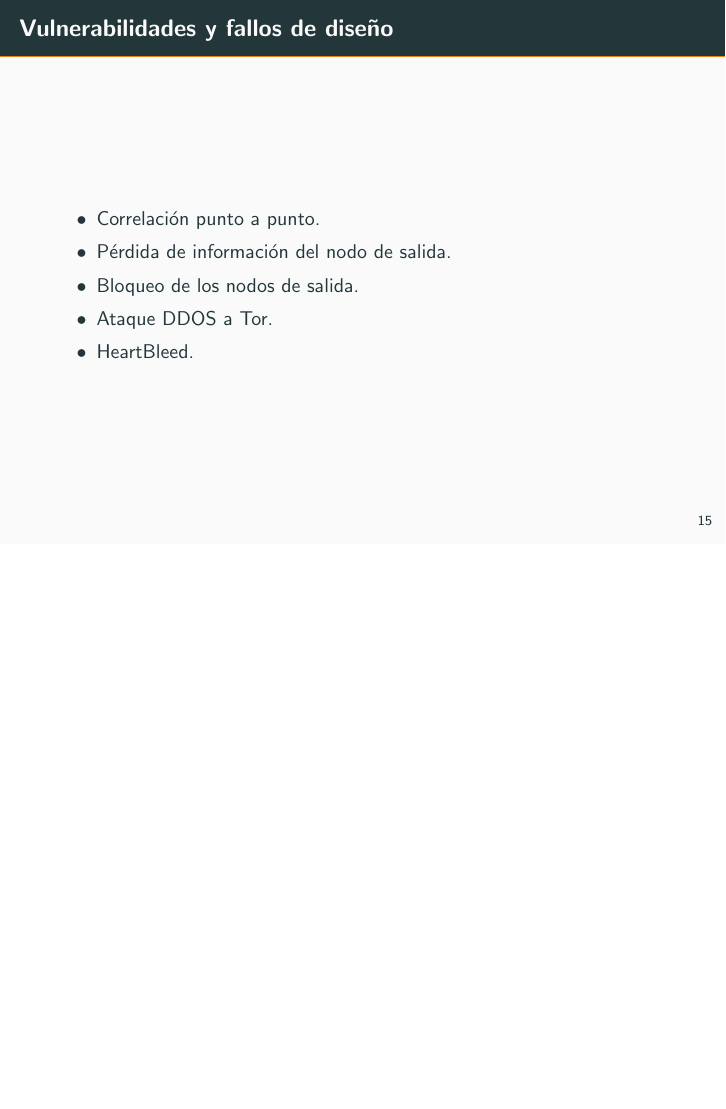
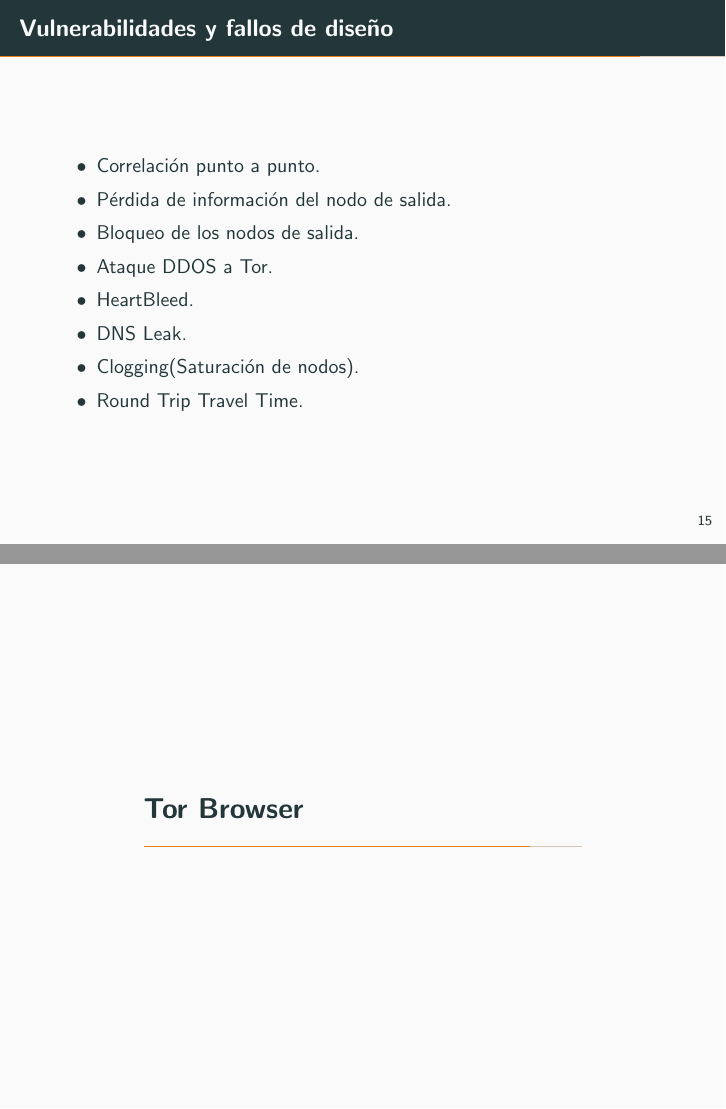
Before and after one commit to nacheteam/Charla-sobre-Tor, LaTeX slides (Presentacion/presentacion.tex): page 80 of 80 before the commit and pages 83 and 84 of 87 after it, the two joined at a grey line, the shorter picture padded with empty space. Compiled offline with pdfLaTeX.

Commit message:
Añadidas unas cuantas vulnerabilidades más y parte de las diapositivas del Tor Browser.

```diff
--- a/Presentacion/presentacion.tex
+++ b/Presentacion/presentacion.tex
@@ -4,6 +4,7 @@
 \usepackage[spanish]{babel}
 
 \usepackage{graphicx}
+\graphicspath{./Multimedia/}
 \usepackage{multimedia}
 
 \usetheme[progressbar=frametitle]{metropolis}
@@ -242,9 +243,32 @@
 		\item<3-> Bloqueo de los nodos de salida.\pause
 		\item<4-> Ataque DDOS a Tor.\pause
 		\item<5-> HeartBleed.\pause
+		\item<6-> DNS Leak.\pause
+		\item<7-> Clogging(Saturación de nodos).\pause
+		\item<8-> Round Trip Travel Time.\pause
 	\end{itemize}
 \end{frame}
 
+%Sección del Tor Browser
+\section{Tor Browser}
+
+\begin{frame}{¿Cómo obtener el Tor Browser}
+	\pause
+	\metroset{block=fill}
+	\begin{block}{Tor Project}
+		www.torproject.org
+	\end{block}
+
+	\begin{figure}
+		\centering
+		\href{http://www.torproject.org}{\includegraphics[scale=0.15]{./Multimedia/tor_project.png}}
+	\end{figure}
 
 
+\end{frame}
+
+\begin{frame}{Buenas Prácticas con Tor}
+	contenidos...
+\end{frame}
+
 \end{document}
```
Also changed, not shown: Presentacion/presentacion.pdf, 8 other files.
